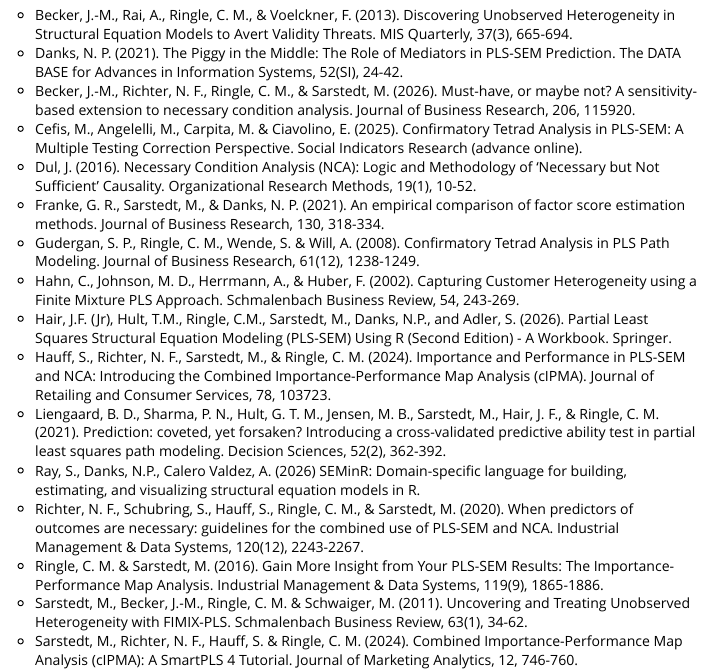
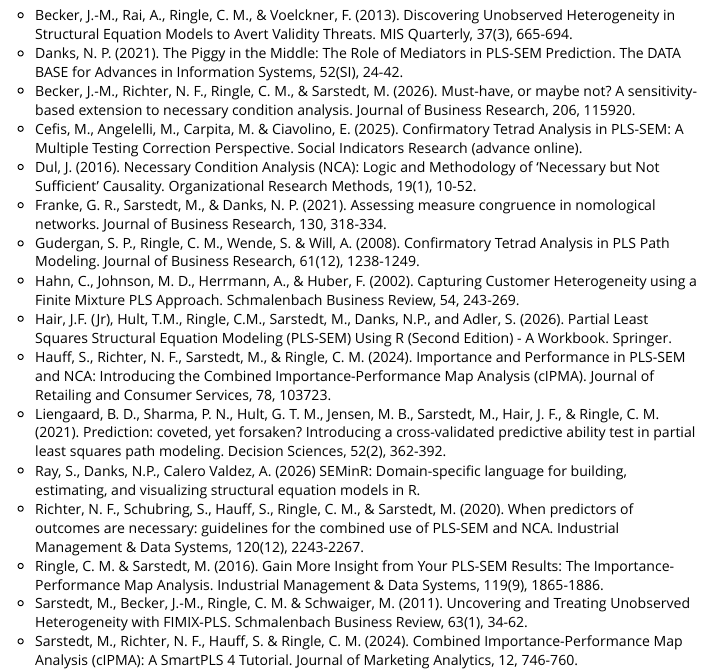
Before and after one commit to sem-in-r/seminrExtras, an R Markdown document (vignettes/SEMinRExtras.Rmd): the page in a window 1100 px wide, from 11530 px down. Rendered offline with R 4.5, knitr and Pandoc, with nearby package versions; some code elsewhere in the file could not run offline.

Commit message:
docs: fix wrong title on Franke, Sarstedt & Danks (2021) in vignette
The vignette References section listed this paper with the title of a
different paper ("An empirical comparison of factor score estimation
methods"). The correct title is "Assessing measure congruence in
nomological networks" (Journal of Business Research, 130, 318-334) --
which is what R/feature_congruence.R already cites correctly.

Co-Authored-By: Claude Opus 4.8 (1M context) <noreply@anthropic.com>

```diff
--- a/vignettes/SEMinRExtras.Rmd
+++ b/vignettes/SEMinRExtras.Rmd
@@ -595,7 +595,7 @@ summary(cong_result)
 - Becker, J.-M., Richter, N. F., Ringle, C. M., & Sarstedt, M. (2026). Must-have, or maybe not? A sensitivity-based extension to necessary condition analysis. Journal of Business Research, 206, 115920.
 - Cefis, M., Angelelli, M., Carpita, M. & Ciavolino, E. (2025). Confirmatory Tetrad Analysis in PLS-SEM: A Multiple Testing Correction Perspective. Social Indicators Research (advance online).
 - Dul, J. (2016). Necessary Condition Analysis (NCA): Logic and Methodology of 'Necessary but Not Sufficient' Causality. Organizational Research Methods, 19(1), 10-52.
-- Franke, G. R., Sarstedt, M., & Danks, N. P. (2021). An empirical comparison of factor score estimation methods. Journal of Business Research, 130, 318-334.
+- Franke, G. R., Sarstedt, M., & Danks, N. P. (2021). Assessing measure congruence in nomological networks. Journal of Business Research, 130, 318-334.
 - Gudergan, S. P., Ringle, C. M., Wende, S. & Will, A. (2008). Confirmatory Tetrad Analysis in PLS Path Modeling. Journal of Business Research, 61(12), 1238-1249.
 - Hahn, C., Johnson, M. D., Herrmann, A., & Huber, F. (2002). Capturing Customer Heterogeneity using a Finite Mixture PLS Approach. Schmalenbach Business Review, 54, 243-269.
 - Hair, J.F. (Jr), Hult, T.M., Ringle, C.M., Sarstedt, M., Danks, N.P., and Adler, S. (2026). Partial Least Squares Structural Equation Modeling (PLS-SEM) Using R (Second Edition) - A Workbook. Springer.
```
